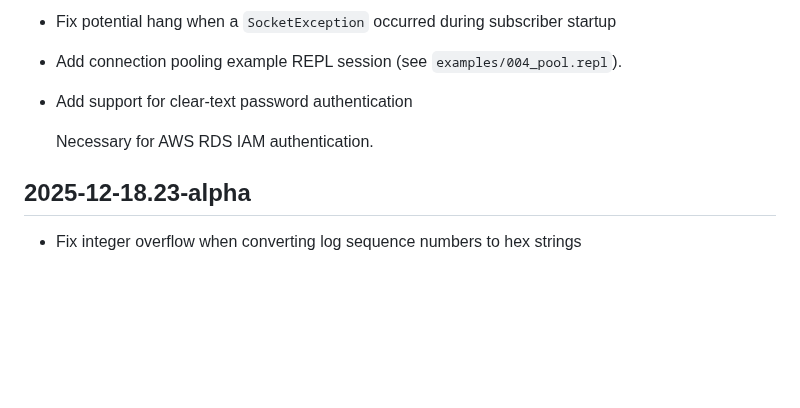
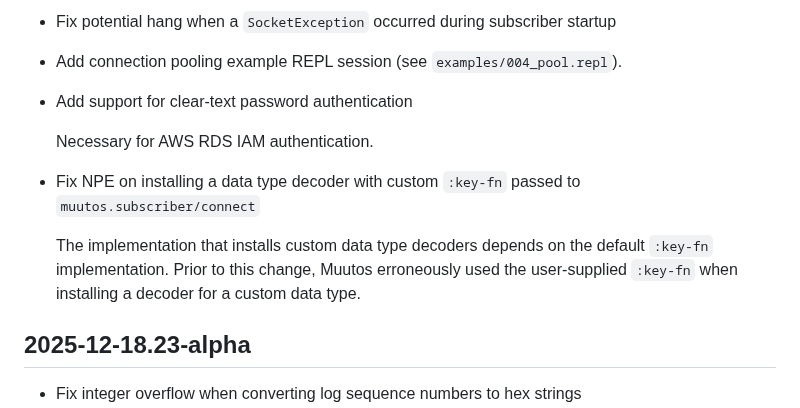
Before and after one commit to eerohele/muutos, a Markdown page: CHANGELOG.md, the part around the change. Drawn GitHub-style; blank space fills up the shorter version.

Commit message:
Update CHANGELOG

```diff
--- a/CHANGELOG.md
+++ b/CHANGELOG.md
@@ -88,6 +88,10 @@ All notable changes to this project will be documented in this file. This change
 
   Necessary for AWS RDS IAM authentication.
 
+- Fix NPE on installing a data type decoder with custom `:key-fn` passed to `muutos.subscriber/connect`
+
+  The implementation that installs custom data type decoders depends on the default `:key-fn` implementation. Prior to this change, Muutos erroneously used the user-supplied `:key-fn` when installing a decoder for a custom data type.
+
 ## 2025-12-18.23-alpha
 
 - Fix integer overflow when converting log sequence numbers to hex strings
```
